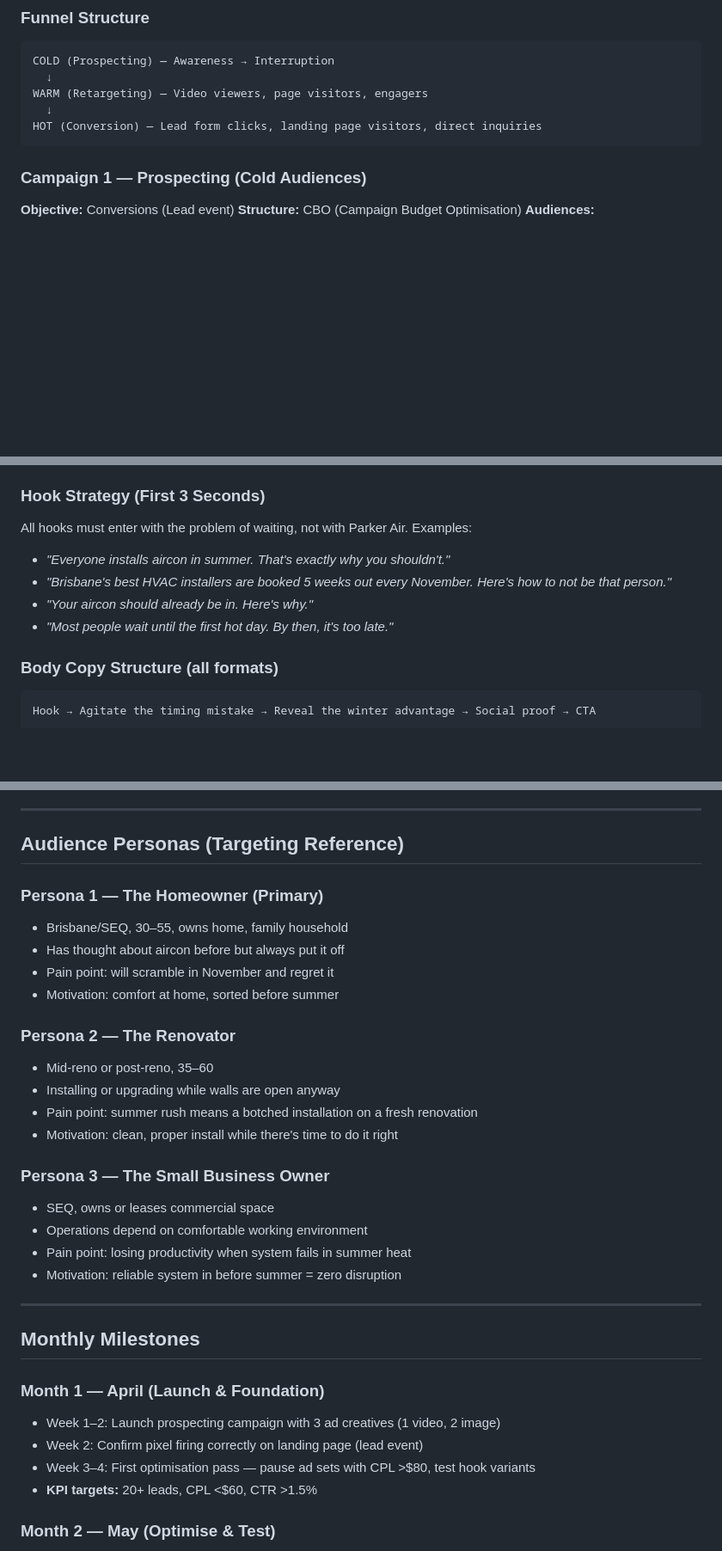
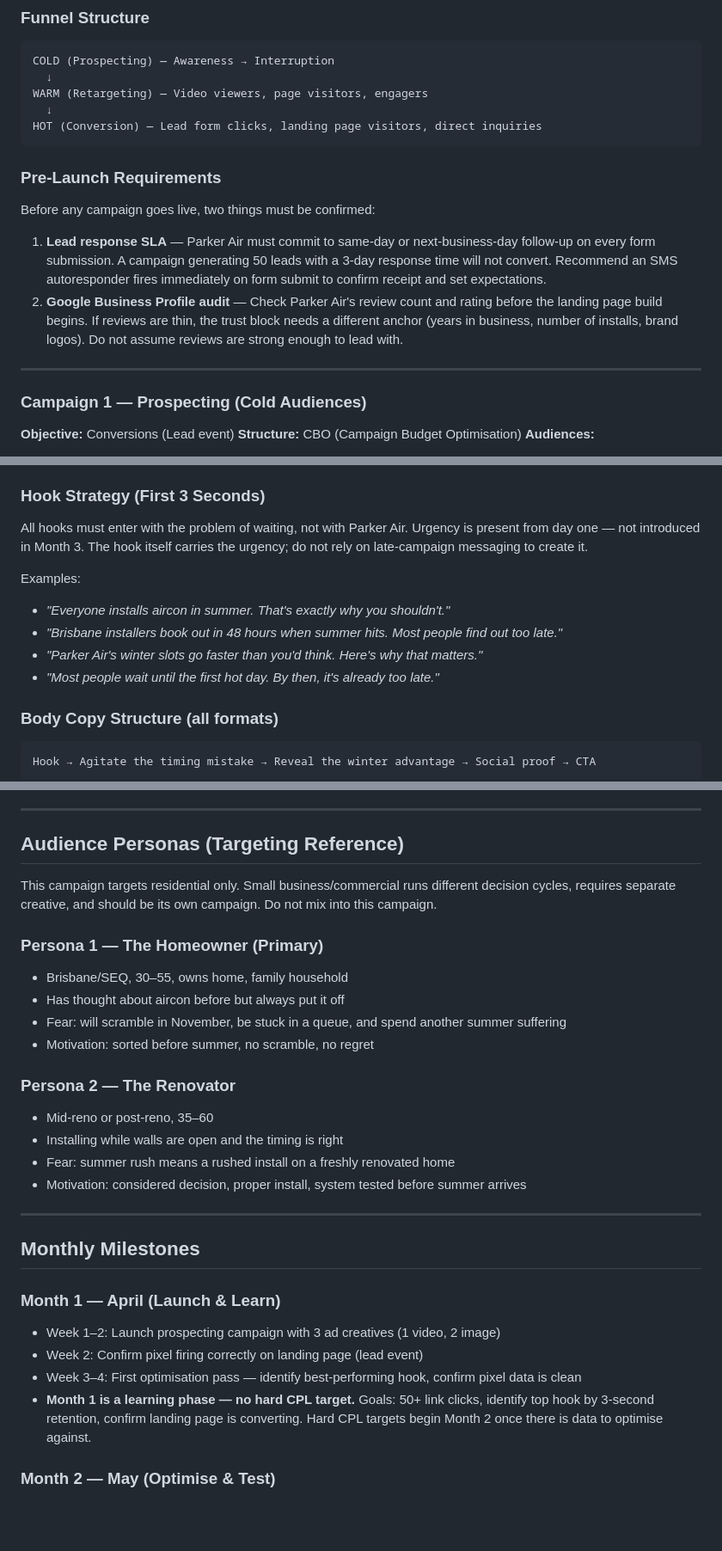
Before and after one commit to mickey-gif/parker-air-solutions, a Markdown page: ads/strategy.md, 3 parts joined by grey strips. Shown at 86% size. GitHub-like rendering; blank space fills up the shorter version.

Commit message:
[adrian] Winter Install Campaign — finalise pain points and strategy revisions

````diff
--- a/ads/strategy.md
+++ b/ads/strategy.md
@@ -97,6 +83,15 @@ WARM (Retargeting) — Video viewers, page visitors, engagers
   ↓
 HOT (Conversion) — Lead form clicks, landing page visitors, direct inquiries
 ```
+
+### Pre-Launch Requirements
+
+Before any campaign goes live, two things must be confirmed:
+
+1. **Lead response SLA** — Parker Air must commit to same-day or next-business-day follow-up on every form submission. A campaign generating 50 leads with a 3-day response time will not convert. Recommend an SMS autoresponder fires immediately on form submit to confirm receipt and set expectations.
+2. **Google Business Profile audit** — Check Parker Air's review count and rating before the landing page build begins. If reviews are thin, the trust block needs a different anchor (years in business, number of installs, brand logos). Do not assume reviews are strong enough to lead with.
+
+---
 
 ### Campaign 1 — Prospecting (Cold Audiences)
 
@@ -137,12 +132,13 @@ The creative must feel like it's speaking to someone who hasn't thought about th
 
 ### Hook Strategy (First 3 Seconds)
 
-All hooks must enter with the problem of waiting, not with Parker Air. Examples:
+All hooks must enter with the problem of waiting, not with Parker Air. Urgency is present from day one — not introduced in Month 3. The hook itself carries the urgency; do not rely on late-campaign messaging to create it.
 
+Examples:
 - *"Everyone installs aircon in summer. That's exactly why you shouldn't."*
-- *"Brisbane's best HVAC installers are booked 5 weeks out every November. Here's how to not be that person."*
-- *"Your aircon should already be in. Here's why."*
-- *"Most people wait until the first hot day. By then, it's too late."*
+- *"Brisbane installers book out in 48 hours when summer hits. Most people find out too late."*
+- *"Parker Air's winter slots go faster than you'd think. Here's why that matters."*
+- *"Most people wait until the first hot day. By then, it's already too late."*
 
 ### Body Copy Structure (all formats)
 
@@ -199,33 +195,29 @@ Google Reviews embedded immediately after first scroll. Real names, real reviews
 
 ## Audience Personas (Targeting Reference)
 
+This campaign targets residential only. Small business/commercial runs different decision cycles, requires separate creative, and should be its own campaign. Do not mix into this campaign.
+
 ### Persona 1 — The Homeowner (Primary)
 - Brisbane/SEQ, 30–55, owns home, family household
 - Has thought about aircon before but always put it off
-- Pain point: will scramble in November and regret it
-- Motivation: comfort at home, sorted before summer
+- Fear: will scramble in November, be stuck in a queue, and spend another summer suffering
+- Motivation: sorted before summer, no scramble, no regret
 
 ### Persona 2 — The Renovator
 - Mid-reno or post-reno, 35–60
-- Installing or upgrading while walls are open anyway
-- Pain point: summer rush means a botched installation on a fresh renovation
-- Motivation: clean, proper install while there's time to do it right
-
-### Persona 3 — The Small Business Owner
-- SEQ, owns or leases commercial space
-- Operations depend on comfortable working environment
-- Pain point: losing productivity when system fails in summer heat
-- Motivation: reliable system in before summer = zero disruption
+- Installing while walls are open and the timing is right
+- Fear: summer rush means a rushed install on a freshly renovated home
+- Motivation: considered decision, proper install, system tested before summer arrives
 
 ---
 
 ## Monthly Milestones
 
-### Month 1 — April (Launch & Foundation)
+### Month 1 — April (Launch & Learn)
 - Week 1–2: Launch prospecting campaign with 3 ad creatives (1 video, 2 image)
 - Week 2: Confirm pixel firing correctly on landing page (lead event)
-- Week 3–4: First optimisation pass — pause ad sets with CPL >$80, test hook variants
-- **KPI targets:** 20+ leads, CPL <$60, CTR >1.5%
+- Week 3–4: First optimisation pass — identify best-performing hook, confirm pixel data is clean
+- **Month 1 is a learning phase — no hard CPL target.** Goals: 50+ link clicks, identify top hook by 3-second retention, confirm landing page is converting. Hard CPL targets begin Month 2 once there is data to optimise against.
 
 ### Month 2 — May (Optimise & Test)
 - Week 1–2: Launch retargeting campaign (video viewers + engagers)
````
Also changed, not shown: other parts of ads/strategy.md (+7 -21 lines).
